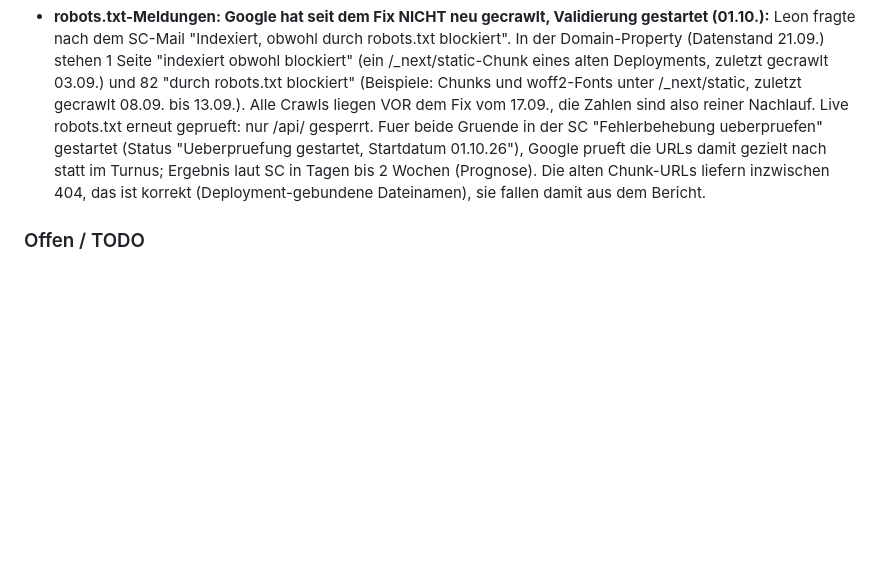
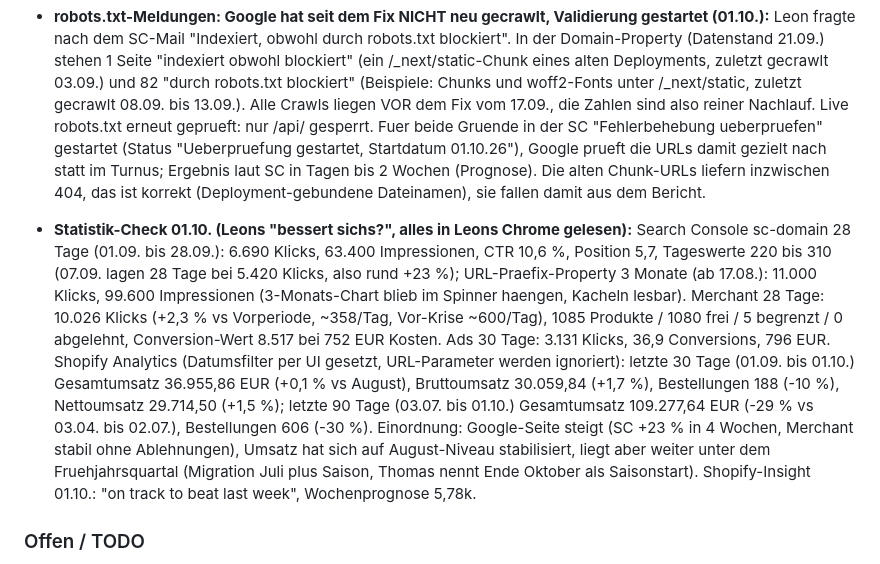
Before and after one commit to dura2507/sickmotos-shop, a Markdown page: PROJECT_STATE.md, the part around the change. GitHub-like rendering; blank space fills up the shorter version.

Commit message:
PROJECT_STATE: Statistik-Check 01.10. (SC, Merchant, Ads, Shopify 30/90 Tage)
Co-Authored-By: Claude Fable 5.1 <noreply@anthropic.com>

```diff
--- a/PROJECT_STATE.md
+++ b/PROJECT_STATE.md
@@ -1552,6 +1552,22 @@ Shopify-Storefront `sick-motos.com`. Design: premium, dunkel, rote Akzente (#E10
   laut SC in Tagen bis 2 Wochen (Prognose). Die alten Chunk-URLs liefern inzwischen 404, das ist
   korrekt (Deployment-gebundene Dateinamen), sie fallen damit aus dem Bericht.
 
+- **Statistik-Check 01.10. (Leons "bessert sichs?", alles in Leons Chrome gelesen):**
+  Search Console sc-domain 28 Tage (01.09. bis 28.09.): 6.690 Klicks, 63.400 Impressionen, CTR 10,6 %,
+  Position 5,7, Tageswerte 220 bis 310 (07.09. lagen 28 Tage bei 5.420 Klicks, also rund +23 %);
+  URL-Praefix-Property 3 Monate (ab 17.08.): 11.000 Klicks, 99.600 Impressionen (3-Monats-Chart
+  blieb im Spinner haengen, Kacheln lesbar). Merchant 28 Tage: 10.026 Klicks (+2,3 % vs Vorperiode,
+  ~358/Tag, Vor-Krise ~600/Tag), 1085 Produkte / 1080 frei / 5 begrenzt / 0 abgelehnt,
+  Conversion-Wert 8.517 bei 752 EUR Kosten. Ads 30 Tage: 3.131 Klicks, 36,9 Conversions, 796 EUR.
+  Shopify Analytics (Datumsfilter per UI gesetzt, URL-Parameter werden ignoriert): letzte 30 Tage
+  (01.09. bis 01.10.) Gesamtumsatz 36.955,86 EUR (+0,1 % vs August), Bruttoumsatz 30.059,84 (+1,7 %),
+  Bestellungen 188 (-10 %), Nettoumsatz 29.714,50 (+1,5 %); letzte 90 Tage (03.07. bis 01.10.)
+  Gesamtumsatz 109.277,64 EUR (-29 % vs 03.04. bis 02.07.), Bestellungen 606 (-30 %). Einordnung:
+  Google-Seite steigt (SC +23 % in 4 Wochen, Merchant stabil ohne Ablehnungen), Umsatz hat sich auf
+  August-Niveau stabilisiert, liegt aber weiter unter dem Fruehjahrsquartal (Migration Juli plus
+  Saison, Thomas nennt Ende Oktober als Saisonstart). Shopify-Insight 01.10.: "on track to beat
+  last week", Wochenprognose 5,78k.
+
 ### Offen / TODO
 - **KONSOLIDIERTE LISTE (Stand 27.09., ersetzt den Ueberblick, aeltere Punkte darunter bleiben als Kontext):**
   - **Thomas (Daten/Entscheidungen):** (a) Fotos fuer die 2 Angel-Eye-V6.1-COB-Lampen ohne Bild
```
